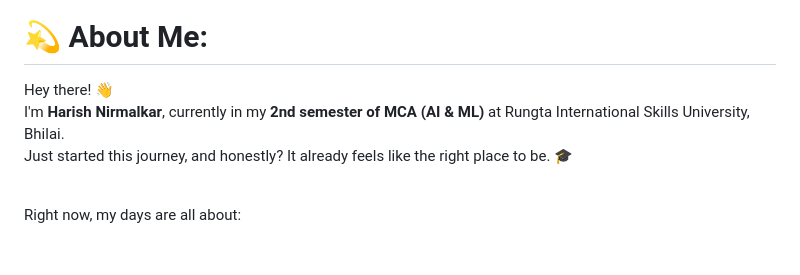
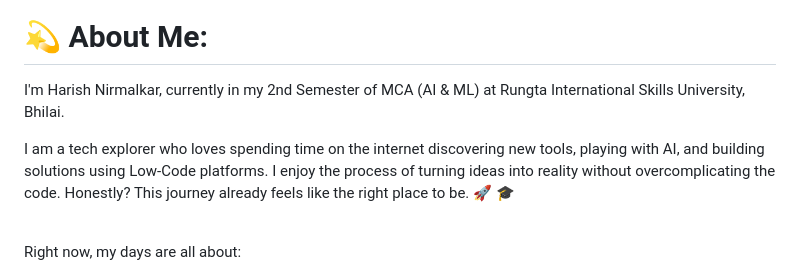
Before and after one commit to harishnirmalkar2128-hub/harishnirmalkar2128-hub, a Markdown page: README.md, the part around the change. Rendered like a GitHub page; blank space fills up the shorter version.

Commit message:
Revise 'About Me' section in README.md
Updated personal introduction and interests in README.

```diff
--- a/README.md
+++ b/README.md
@@ -8,9 +8,9 @@
 </p>
 
 # 💫 About Me:
-Hey there! 👋<br>
-I'm **Harish Nirmalkar**, currently in my **2nd semester of MCA (AI & ML)** at Rungta International Skills University, Bhilai.  <br>
-Just started this journey, and honestly? It already feels like the right place to be. 🎓<br><br>
+I'm Harish Nirmalkar, currently in my 2nd Semester of MCA (AI & ML) at Rungta International Skills University, Bhilai.<br>
+
+I am a tech explorer who loves spending time on the internet discovering new tools, playing with AI, and building solutions using Low-Code platforms. I enjoy the process of turning ideas into reality without overcomplicating the code. Honestly? This journey already feels like the right place to be. 🚀 🎓<br><br>
 
 Right now, my days are all about:<br>
 - 🐍 **Python** — getting my basics solid so I can actually build things.<br>
```
